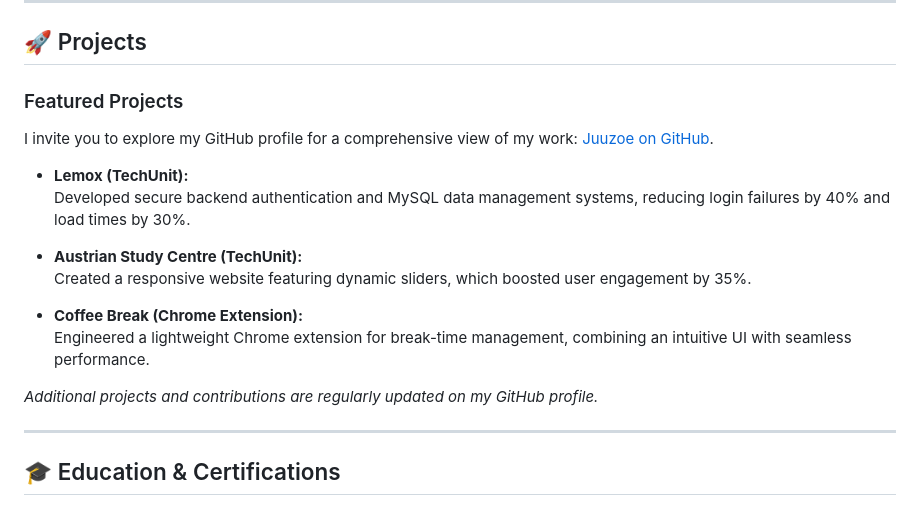
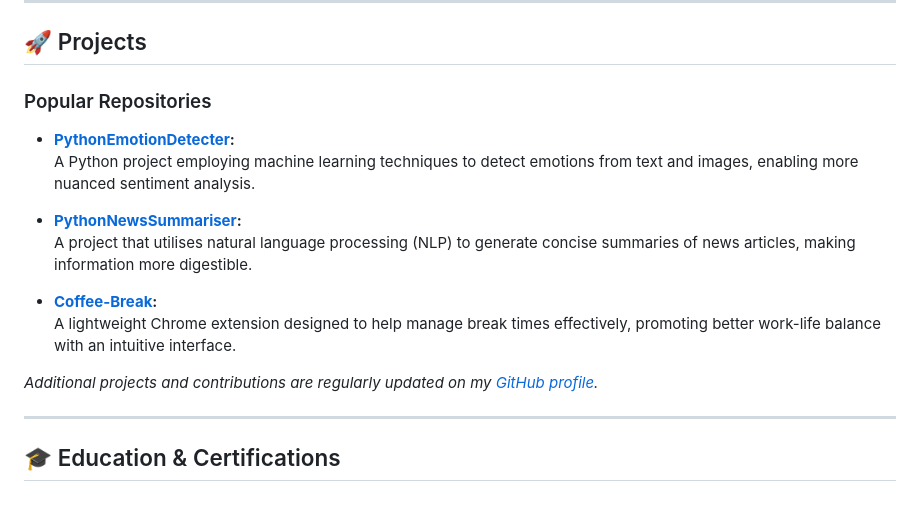
Before and after one commit to Juuzoe/Juuzoe, a Markdown page: README.md, the part around the change. GitHub-like rendering.

```diff
--- a/README.md
+++ b/README.md
@@ -51,19 +51,17 @@ I am a passionate software engineer with hands-on experience in full-stack devel
 
 ## 🚀 Projects
 
-### Featured Projects
-I invite you to explore my GitHub profile for a comprehensive view of my work: [Juuzoe on GitHub](https://github.com/Juuzoe).
+### Popular Repositories
+- **[PythonEmotionDetecter](https://github.com/Juuzoe/PythonEmotionDetecter):**
+  A Python project employing machine learning techniques to detect emotions from text and images, enabling more nuanced sentiment analysis.
 
-- **Lemox (TechUnit):**
-  Developed secure backend authentication and MySQL data management systems, reducing login failures by 40% and load times by 30%.
+- **[PythonNewsSummariser](https://github.com/Juuzoe/PythonNewsSummariser):**
+  A project that utilises natural language processing (NLP) to generate concise summaries of news articles, making information more digestible.
 
-- **Austrian Study Centre (TechUnit):**
-  Created a responsive website featuring dynamic sliders, which boosted user engagement by 35%.
+- **[Coffee-Break](https://github.com/Juuzoe/Coffee-Break):**
+  A lightweight Chrome extension designed to help manage break times effectively, promoting better work-life balance with an intuitive interface.
 
-- **Coffee Break (Chrome Extension):**
-  Engineered a lightweight Chrome extension for break-time management, combining an intuitive UI with seamless performance.
-
-*Additional projects and contributions are regularly updated on my GitHub profile.*
+*Additional projects and contributions are regularly updated on my [GitHub profile](https://github.com/Juuzoe).*
 
 ---
 
```
